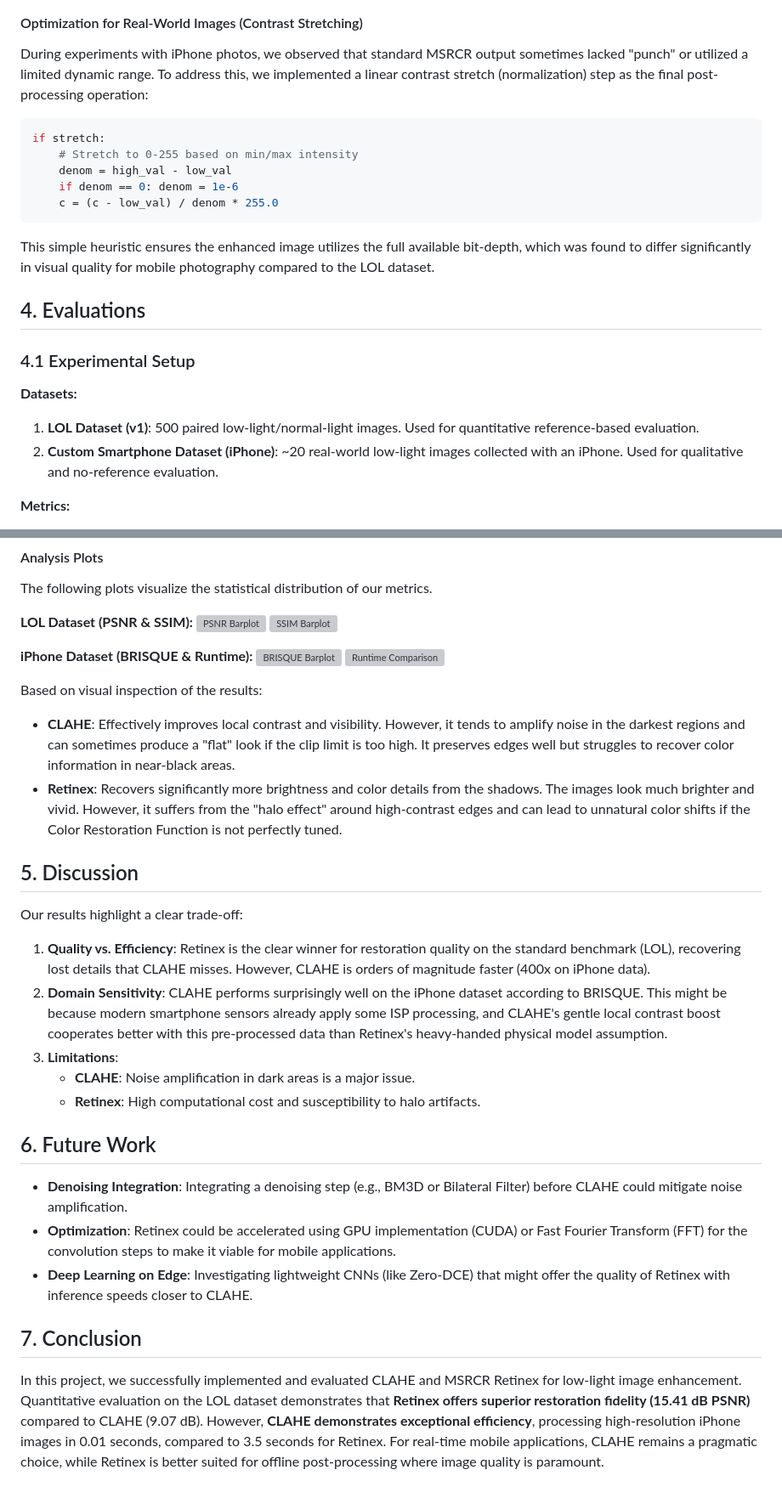
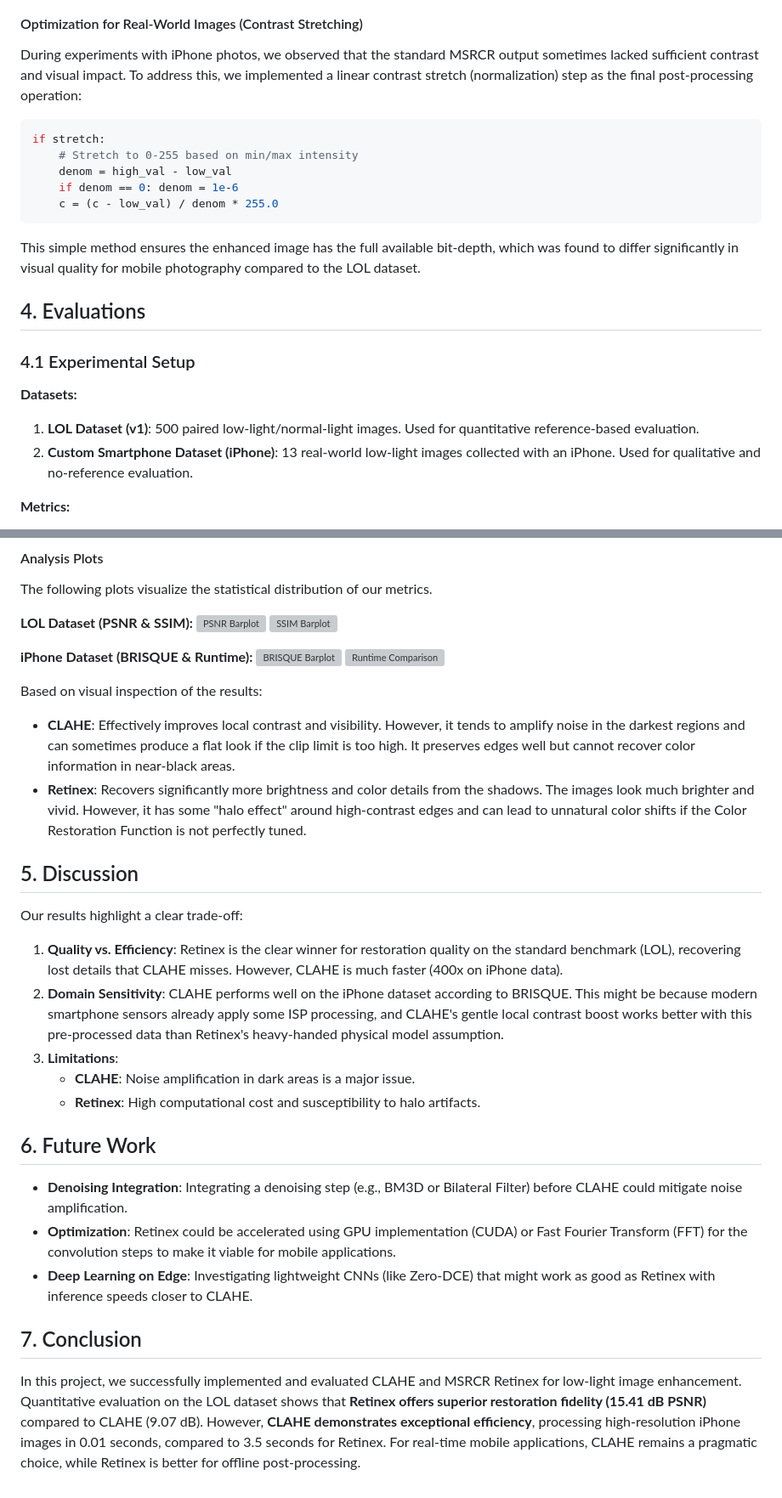
Before and after one commit to hansheng-zhang/image_enhancement, a Markdown page: Final_Report.md, 2 parts joined by grey strips. Shown at 85% size. Rendered like a GitHub page; grey boxes are pictures that could not be loaded.

Commit message:
docs: update final report with expanded related works, dataset details, and minor phrasing improvements.

````diff
--- a/Final_Report.md
+++ b/Final_Report.md
@@ -47,7 +45,7 @@ An image $I(x,y)$ is modeled as $I(x,y) = R(x,y) \cdot L(x,y)$, where $R$ is ref
 3.  **Post-Processing**: Linearly scale the result to the $[0, 255]$ display range.
 
 #### Optimization for Real-World Images (Contrast Stretching)
-During experiments with iPhone photos, we observed that standard MSRCR output sometimes lacked "punch" or utilized a limited dynamic range. To address this, we implemented a linear contrast stretch (normalization) step as the final post-processing operation:
+During experiments with iPhone photos, we observed that the standard MSRCR output sometimes lacked sufficient contrast and visual impact. To address this, we implemented a linear contrast stretch (normalization) step as the final post-processing operation:
 ```python
 if stretch:
     # Stretch to 0-255 based on min/max intensity
@@ -55,14 +53,14 @@ if stretch:
     if denom == 0: denom = 1e-6
     c = (c - low_val) / denom * 255.0
 ```
-This simple heuristic ensures the enhanced image utilizes the full available bit-depth, which was found to differ significantly in visual quality for mobile photography compared to the LOL dataset.
+This simple method ensures the enhanced image has the full available bit-depth, which was found to differ significantly in visual quality for mobile photography compared to the LOL dataset.
 
 ## 4. Evaluations
 
 ### 4.1 Experimental Setup
 **Datasets:**
 1.  **LOL Dataset (v1)**: 500 paired low-light/normal-light images. Used for quantitative reference-based evaluation.
-2.  **Custom Smartphone Dataset (iPhone)**: ~20 real-world low-light images collected with an iPhone. Used for qualitative and no-reference evaluation.
+2.  **Custom Smartphone Dataset (iPhone)**: 13 real-world low-light images collected with an iPhone. Used for qualitative and no-reference evaluation.
 
 **Metrics:**
 *   **PSNR (Peak Signal-to-Noise Ratio)**: Measures pixel-level fidelity (Higher is better).
@@ -134,15 +132,15 @@ The following plots visualize the statistical distribution of our metrics.
 ![Runtime Comparison](report_images/barplot_runtime_sec_no_gt.png)
 
 Based on visual inspection of the results:
-*   **CLAHE**: Effectively improves local contrast and visibility. However, it tends to amplify noise in the darkest regions and can sometimes produce a "flat" look if the clip limit is too high. It preserves edges well but struggles to recover color information in near-black areas.
-*   **Retinex**: Recovers significantly more brightness and color details from the shadows. The images look much brighter and vivid. However, it suffers from the "halo effect" around high-contrast edges and can lead to unnatural color shifts if the Color Restoration Function is not perfectly tuned.
+*   **CLAHE**: Effectively improves local contrast and visibility. However, it tends to amplify noise in the darkest regions and can sometimes produce a flat look if the clip limit is too high. It preserves edges well but cannot recover color information in near-black areas.
+*   **Retinex**: Recovers significantly more brightness and color details from the shadows. The images look much brighter and vivid. However, it has some "halo effect" around high-contrast edges and can lead to unnatural color shifts if the Color Restoration Function is not perfectly tuned.
 
 
 ## 5. Discussion
 
 Our results highlight a clear trade-off:
-1.  **Quality vs. Efficiency**: Retinex is the clear winner for restoration quality on the standard benchmark (LOL), recovering lost details that CLAHE misses. However, CLAHE is orders of magnitude faster (400x on iPhone data).
-2.  **Domain Sensitivity**: CLAHE performs surprisingly well on the iPhone dataset according to BRISQUE. This might be because modern smartphone sensors already apply some ISP processing, and CLAHE's gentle local contrast boost cooperates better with this pre-processed data than Retinex's heavy-handed physical model assumption.
+1.  **Quality vs. Efficiency**: Retinex is the clear winner for restoration quality on the standard benchmark (LOL), recovering lost details that CLAHE misses. However, CLAHE is much faster (400x on iPhone data).
+2.  **Domain Sensitivity**: CLAHE performs well on the iPhone dataset according to BRISQUE. This might be because modern smartphone sensors already apply some ISP processing, and CLAHE's gentle local contrast boost works better with this pre-processed data than Retinex's heavy-handed physical model assumption.
 3.  **Limitations**:
     *   **CLAHE**: Noise amplification in dark areas is a major issue.
     *   **Retinex**: High computational cost and susceptibility to halo artifacts.
@@ -150,7 +148,7 @@ Our results highlight a clear trade-off:
 ## 6. Future Work
 *   **Denoising Integration**: Integrating a denoising step (e.g., BM3D or Bilateral Filter) before CLAHE could mitigate noise amplification.
 *   **Optimization**: Retinex could be accelerated using GPU implementation (CUDA) or Fast Fourier Transform (FFT) for the convolution steps to make it viable for mobile applications.
-*   **Deep Learning on Edge**: Investigating lightweight CNNs (like Zero-DCE) that might offer the quality of Retinex with inference speeds closer to CLAHE.
+*   **Deep Learning on Edge**: Investigating lightweight CNNs (like Zero-DCE) that might work as good as Retinex with inference speeds closer to CLAHE.
 
 ## 7. Conclusion
-In this project, we successfully implemented and evaluated CLAHE and MSRCR Retinex for low-light image enhancement. Quantitative evaluation on the LOL dataset demonstrates that **Retinex offers superior restoration fidelity (15.41 dB PSNR)** compared to CLAHE (9.07 dB). However, **CLAHE demonstrates exceptional efficiency**, processing high-resolution iPhone images in 0.01 seconds, compared to 3.5 seconds for Retinex. For real-time mobile applications, CLAHE remains a pragmatic choice, while Retinex is better suited for offline post-processing where image quality is paramount.
+In this project, we successfully implemented and evaluated CLAHE and MSRCR Retinex for low-light image enhancement. Quantitative evaluation on the LOL dataset shows that **Retinex offers superior restoration fidelity (15.41 dB PSNR)** compared to CLAHE (9.07 dB). However, **CLAHE demonstrates exceptional efficiency**, processing high-resolution iPhone images in 0.01 seconds, compared to 3.5 seconds for Retinex. For real-time mobile applications, CLAHE remains a pragmatic choice, while Retinex is better for offline post-processing.
````
Also changed, not shown: other parts of Final_Report.md (+7 -9 lines).
